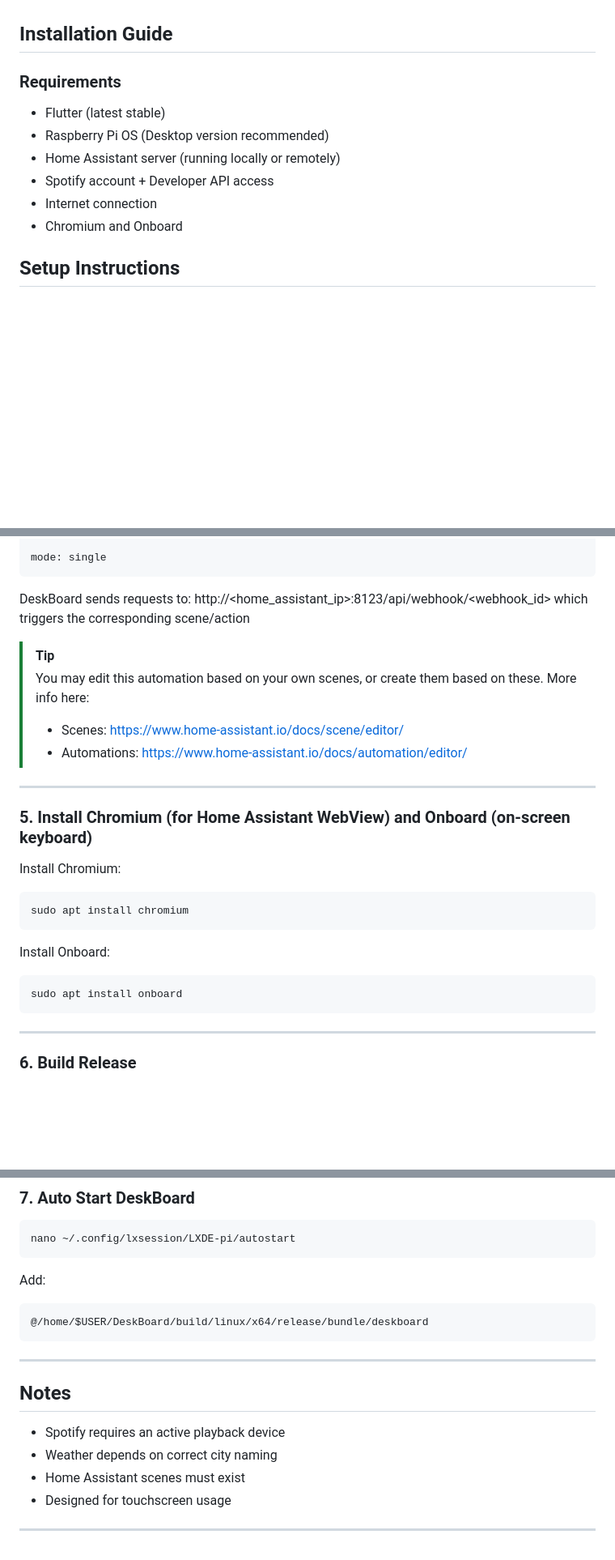
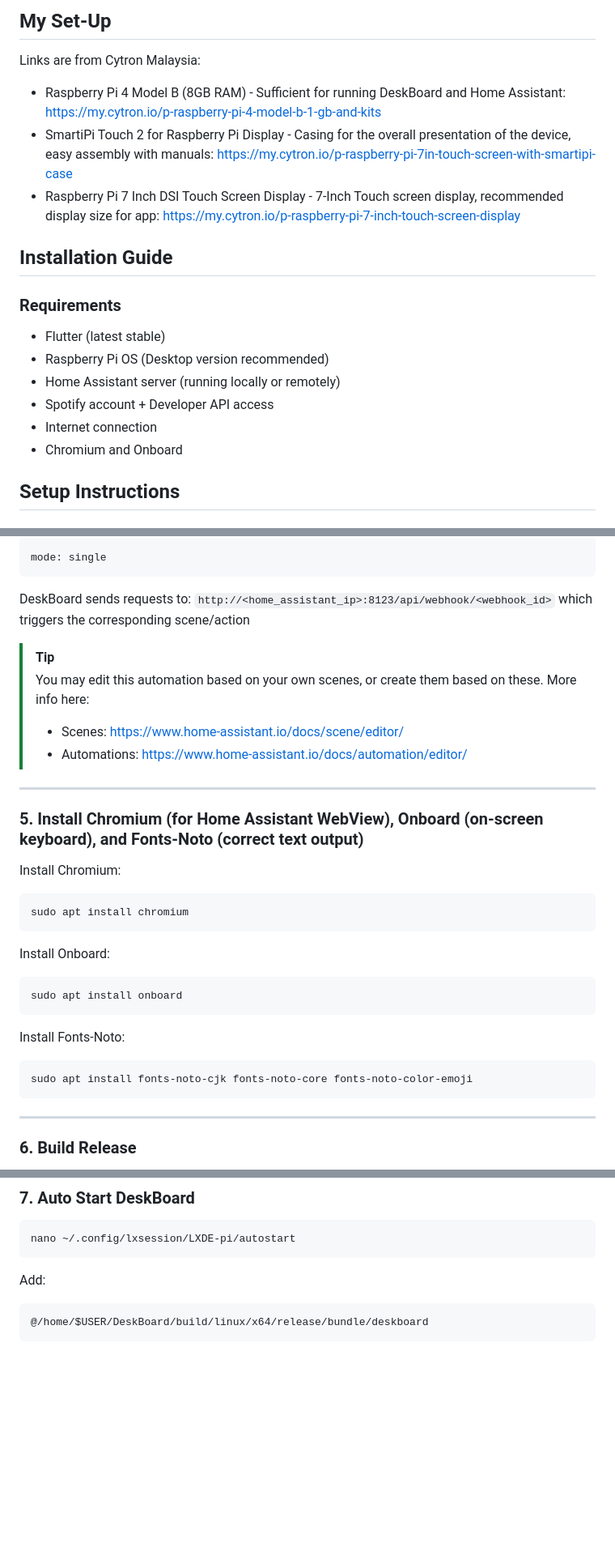
Before and after one commit to Eth4nplays/deskboard, a Markdown page: README.md, 3 parts joined by grey strips. Shown at 81% size. Rendered like a GitHub page; blank space fills up the shorter version.

Commit message:
Enhance README with setup details and images
Updated README with additional setup instructions and images.

````diff
--- a/README.md
+++ b/README.md
@@ -19,4 +27,9 @@ An open-source desktop dashboard built for touch-screen Raspberry Pi setups, wit
 
+## My Set-Up
+Links are from Cytron Malaysia:
+- Raspberry Pi 4 Model B (8GB RAM) - Sufficient for running DeskBoard and Home Assistant: https://my.cytron.io/p-raspberry-pi-4-model-b-1-gb-and-kits
+- SmartiPi Touch 2 for Raspberry Pi Display - Casing for the overall presentation of the device, easy assembly with manuals: https://my.cytron.io/p-raspberry-pi-7in-touch-screen-with-smartipi-case
+- Raspberry Pi 7 Inch DSI Touch Screen Display - 7-Inch Touch screen display, recommended display size for app: https://my.cytron.io/p-raspberry-pi-7-inch-touch-screen-display
 
 ## Installation Guide
 
@@ -27,7 +40,6 @@ An open-source desktop dashboard built for touch-screen Raspberry Pi setups, wit
 - Spotify account + Developer API access
 - Internet connection
 - Chromium and Onboard
-
 
 
 ## Setup Instructions
@@ -144,7 +156,7 @@ actions:
 mode: single
 ```
 DeskBoard sends requests to:
-http://<home_assistant_ip>:8123/api/webhook/<webhook_id>
+`http://<home_assistant_ip>:8123/api/webhook/<webhook_id>`
 which triggers the corresponding scene/action
 
 > [!TIP]
@@ -154,7 +166,7 @@ which triggers the corresponding scene/action
 > - Automations: https://www.home-assistant.io/docs/automation/editor/
 ---
 
-### 5. Install Chromium (for Home Assistant WebView) and Onboard (on-screen keyboard)
+### 5. Install Chromium (for Home Assistant WebView), Onboard (on-screen keyboard), and Fonts-Noto (correct text output)
 Install Chromium:
 ```bash
 sudo apt install chromium
@@ -165,6 +177,10 @@ Install Onboard:
 sudo apt install onboard
 ```
 
+Install Fonts-Noto:
+```bash
+sudo apt install fonts-noto-cjk fonts-noto-core fonts-noto-color-emoji
+```
 ---
 
 ### 6. Build Release
@@ -192,15 +208,3 @@ Add:
 ```bash
 @/home/$USER/DeskBoard/build/linux/x64/release/bundle/deskboard
 ```
-
-
-
----
-
-## Notes
-- Spotify requires an active playback device
-- Weather depends on correct city naming
-- Home Assistant scenes must exist
-- Designed for touchscreen usage
-
----
````
Also changed, not shown: other parts of README.md (+8 -0 lines).
